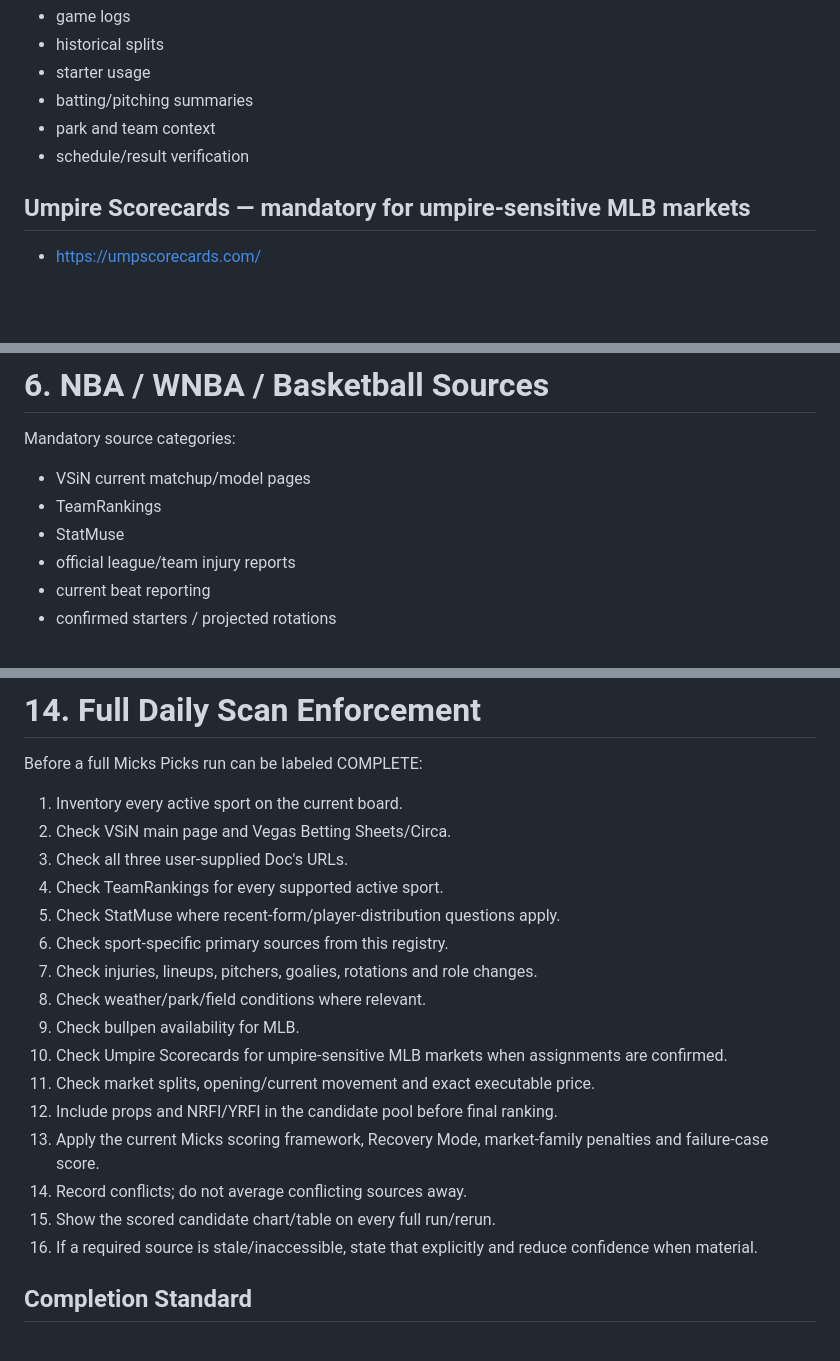
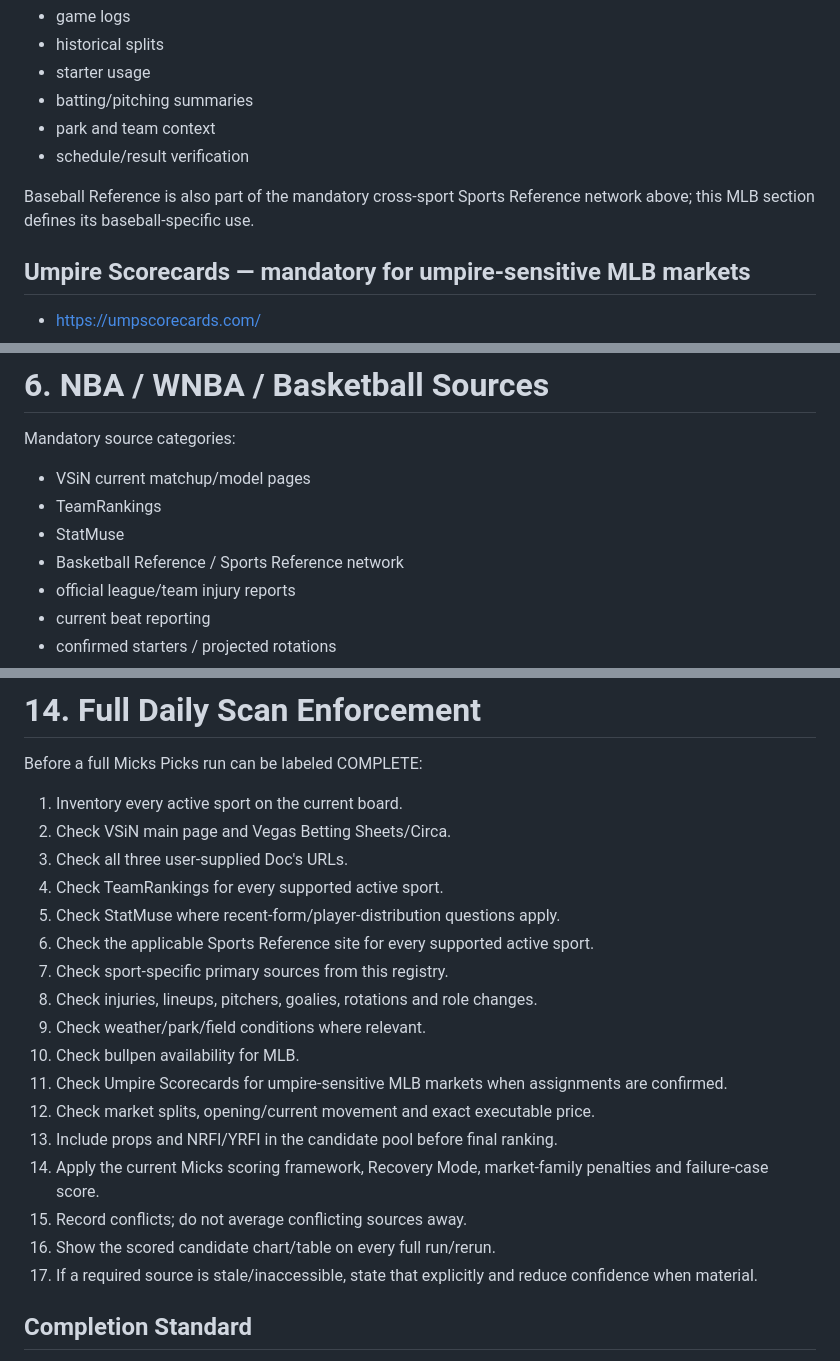
Before and after one commit to dhallpm/mickspicks-vip, a Markdown page: micks-framework/current/source-registry.md, 3 parts joined by grey strips. Rendered like a GitHub page; blank space fills up the shorter version.

```diff
--- a/micks-framework/current/source-registry.md
+++ b/micks-framework/current/source-registry.md
@@ -212,6 +244,8 @@ Use for:
 - batting/pitching summaries
 - park and team context
 - schedule/result verification
+
+Baseball Reference is also part of the mandatory cross-sport Sports Reference network above; this MLB section defines its baseball-specific use.
 
 ## Umpire Scorecards — mandatory for umpire-sensitive MLB markets
 
@@ -361,6 +395,7 @@ Mandatory source categories:
 - VSiN current matchup/model pages
 - TeamRankings
 - StatMuse
+- Basketball Reference / Sports Reference network
 - official league/team injury reports
 - current beat reporting
 - confirmed starters / projected rotations
@@ -505,17 +547,18 @@ Before a full Micks Picks run can be labeled COMPLETE:
 3. Check all three user-supplied Doc's URLs.
 4. Check TeamRankings for every supported active sport.
 5. Check StatMuse where recent-form/player-distribution questions apply.
-6. Check sport-specific primary sources from this registry.
-7. Check injuries, lineups, pitchers, goalies, rotations and role changes.
-8. Check weather/park/field conditions where relevant.
-9. Check bullpen availability for MLB.
-10. Check Umpire Scorecards for umpire-sensitive MLB markets when assignments are confirmed.
-11. Check market splits, opening/current movement and exact executable price.
-12. Include props and NRFI/YRFI in the candidate pool before final ranking.
-13. Apply the current Micks scoring framework, Recovery Mode, market-family penalties and failure-case score.
-14. Record conflicts; do not average conflicting sources away.
-15. Show the scored candidate chart/table on every full run/rerun.
-16. If a required source is stale/inaccessible, state that explicitly and reduce confidence when material.
+6. Check the applicable Sports Reference site for every supported active sport.
+7. Check sport-specific primary sources from this registry.
+8. Check injuries, lineups, pitchers, goalies, rotations and role changes.
+9. Check weather/park/field conditions where relevant.
+10. Check bullpen availability for MLB.
+11. Check Umpire Scorecards for umpire-sensitive MLB markets when assignments are confirmed.
+12. Check market splits, opening/current movement and exact executable price.
+13. Include props and NRFI/YRFI in the candidate pool before final ranking.
+14. Apply the current Micks scoring framework, Recovery Mode, market-family penalties and failure-case score.
+15. Record conflicts; do not average conflicting sources away.
+16. Show the scored candidate chart/table on every full run/rerun.
+17. If a required source is stale/inaccessible, state that explicitly and reduce confidence when material.
 
 ## Completion Standard
 
```
Also changed, not shown: other parts of micks-framework/current/source-registry.md (+39 -0 lines).
